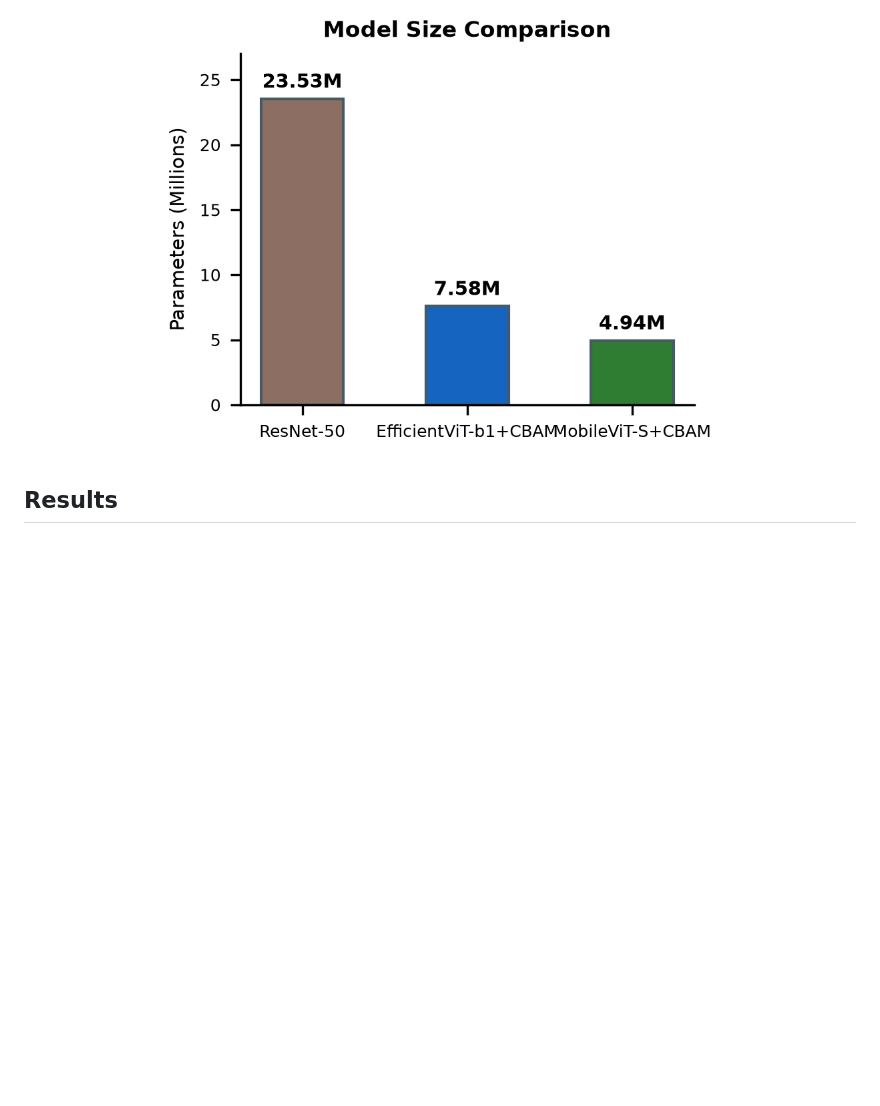
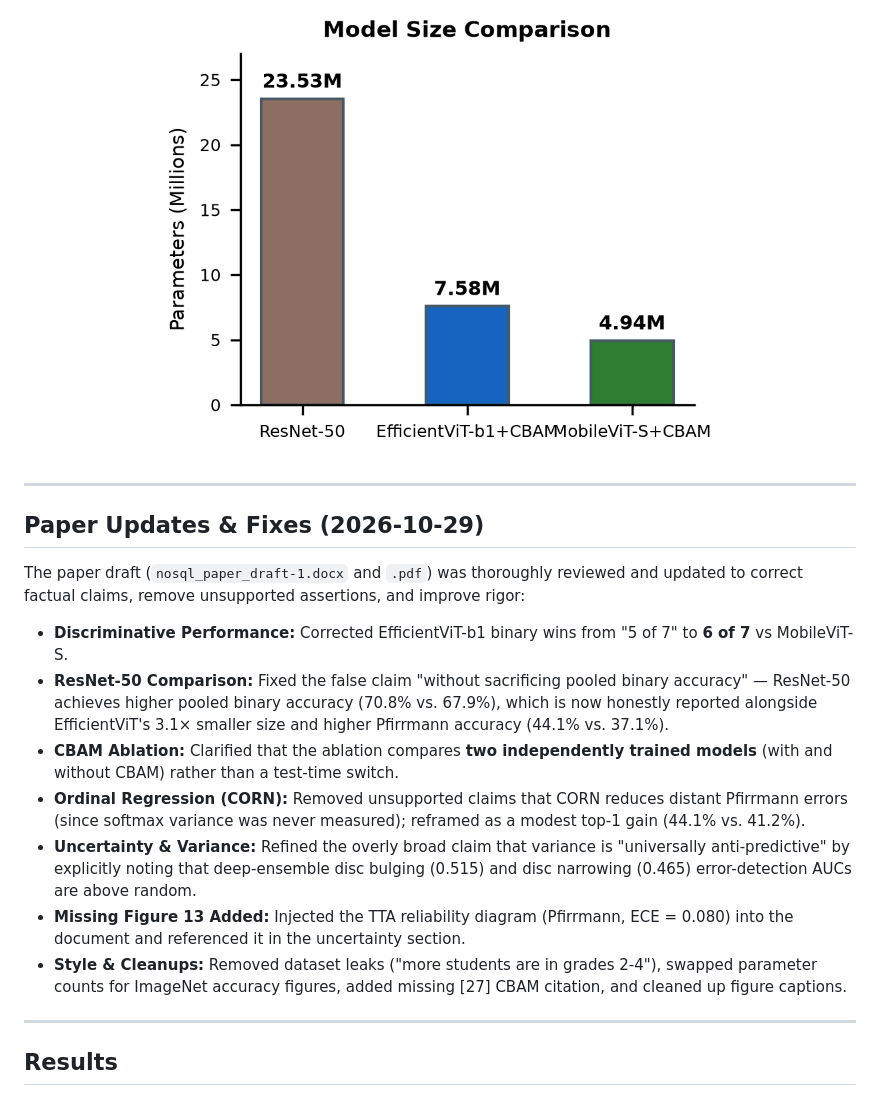
Before and after one commit to Srishreyan/lumbar-MRI-diagnosis, a Markdown page: README.md, the part around the change. Rendered like a GitHub page; blank space fills up the shorter version.

Commit message:
Update README: add Paper Fixes & Updates section (2026-10-29 edits)

```diff
--- a/README.md
+++ b/README.md
@@ -42,6 +42,22 @@ EfficientViT-b1 (7.58M) + CBAM → `[B,256,7,7]` → dual heads: 7× sigmoid (BC
 <p align="center">
   <img src="figures/params_comparison.png" width="70%" alt="Params vs performance comparison">
 </p>
+
+---
+
+## Paper Updates & Fixes (2026-10-29)
+
+The paper draft (`nosql_paper_draft-1.docx` and `.pdf`) was thoroughly reviewed and updated to correct factual claims, remove unsupported assertions, and improve rigor:
+
+- **Discriminative Performance:** Corrected EfficientViT-b1 binary wins from "5 of 7" to **6 of 7** vs MobileViT-S.
+- **ResNet-50 Comparison:** Fixed the false claim "without sacrificing pooled binary accuracy" — ResNet-50 achieves higher pooled binary accuracy (70.8% vs. 67.9%), which is now honestly reported alongside EfficientViT's 3.1× smaller size and higher Pfirrmann accuracy (44.1% vs. 37.1%).
+- **CBAM Ablation:** Clarified that the ablation compares **two independently trained models** (with and without CBAM) rather than a test-time switch.
+- **Ordinal Regression (CORN):** Removed unsupported claims that CORN reduces distant Pfirrmann errors (since softmax variance was never measured); reframed as a modest top-1 gain (44.1% vs. 41.2%).
+- **Uncertainty & Variance:** Refined the overly broad claim that variance is "universally anti-predictive" by explicitly noting that deep-ensemble disc bulging (0.515) and disc narrowing (0.465) error-detection AUCs are above random.
+- **Missing Figure 13 Added:** Injected the TTA reliability diagram (Pfirrmann, ECE = 0.080) into the document and referenced it in the uncertainty section.
+- **Style & Cleanups:** Removed dataset leaks ("more students are in grades 2-4"), swapped parameter counts for ImageNet accuracy figures, added missing [27] CBAM citation, and cleaned up figure captions.
+
+---
 
 ## Results
 
```
